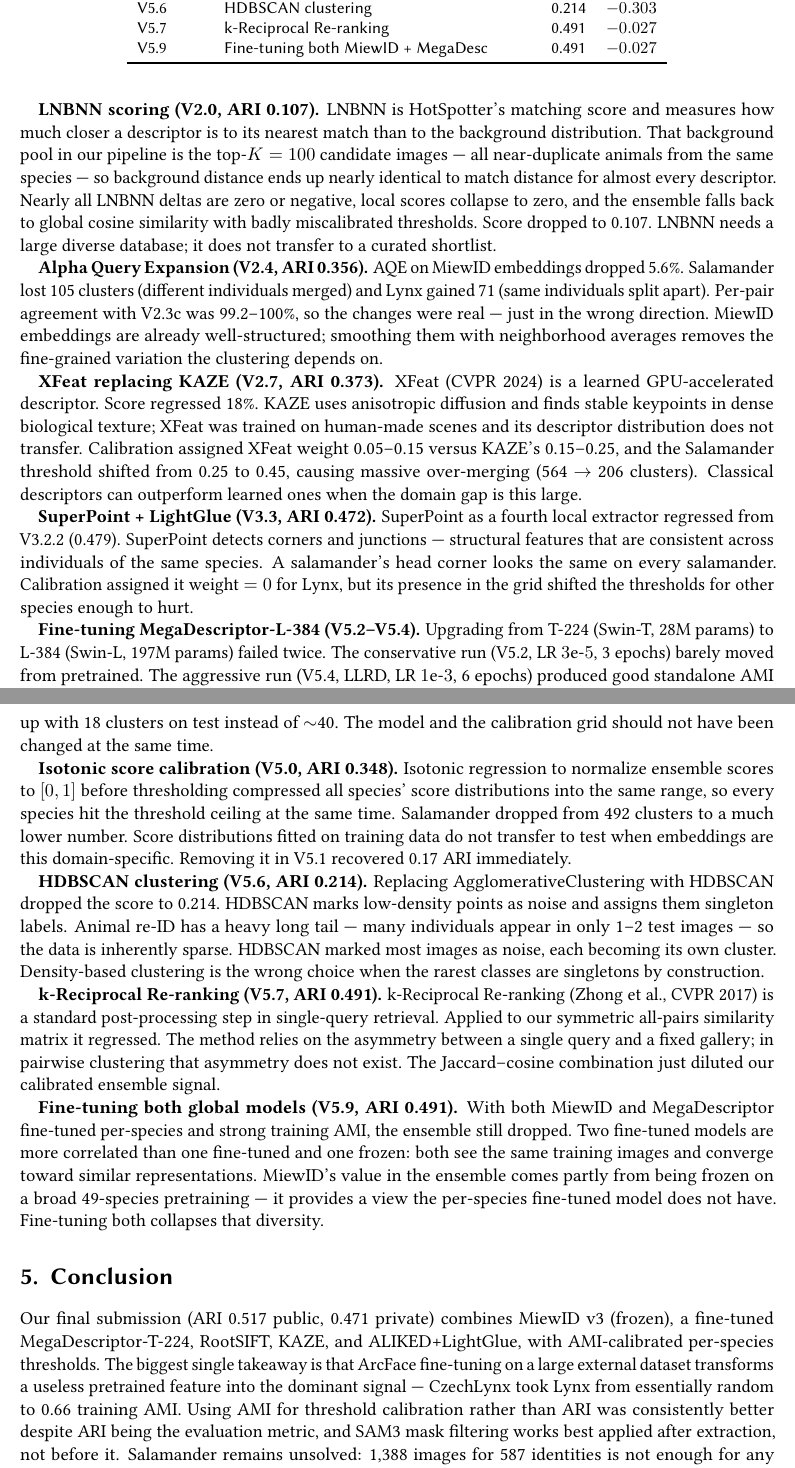
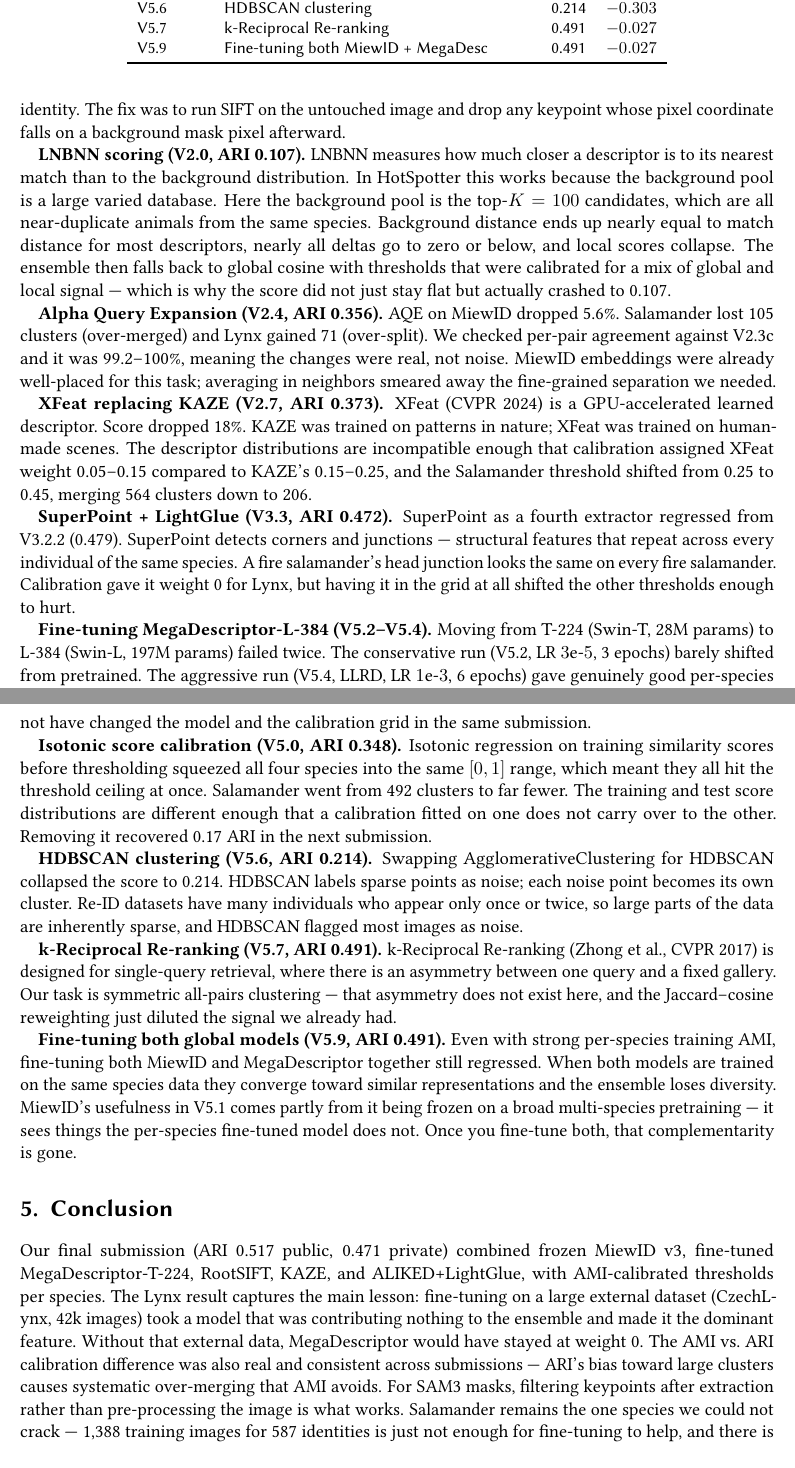
Before and after one commit to SreevaatsavB/animalclef-2026-solution, a LaTeX document (paper/working_note.tex): two parts of pages 5 and 6 of 7, joined at a grey line, cut so that both start at the same text. Compiled offline with pdfLaTeX; a LaTeX package or settings file that is missing is left out.

Commit message:
polish paper writing throughout
Removes: colon-list intro, 'the same principle that motivates',
'global embeddings can average away', 'One hard-won lesson',
'finds much more sensible thresholds', 'The biggest single takeaway',
'by construction', 'does not transfer'. Rewrites each paragraph
to say exactly what happened without hedging or padding.

```diff
--- a/paper/working_note.tex
+++ b/paper/working_note.tex
@@ -299,92 +302,92 @@ image and discarding keypoints that fall on background pixels afterward avoids t
+about identity. The fix was to run SIFT on the untouched image and drop any
+keypoint whose pixel coordinate falls on a background mask pixel afterward.
 
 \textbf{LNBNN scoring (V2.0, ARI 0.107).}
-LNBNN is HotSpotter's matching score and measures how much closer a descriptor is
-to its nearest match than to the background distribution. That background pool in
-our pipeline is the top-$K=100$ candidate images --- all near-duplicate animals
-from the same species --- so background distance ends up nearly identical to match
-distance for almost every descriptor. Nearly all LNBNN deltas are zero or negative,
-local scores collapse to zero, and the ensemble falls back to global cosine
-similarity with badly miscalibrated thresholds. Score dropped to 0.107.
-LNBNN needs a large diverse database; it does not transfer to a curated shortlist.
+LNBNN measures how much closer a descriptor is to its nearest match than to the
+background distribution. In HotSpotter this works because the background pool is a
+large varied database. Here the background pool is the top-$K=100$ candidates,
+which are all near-duplicate animals from the same species. Background distance
+ends up nearly equal to match distance for most descriptors, nearly all deltas
+go to zero or below, and local scores collapse. The ensemble then falls back to
+global cosine with thresholds that were calibrated for a mix of global and local
+signal --- which is why the score did not just stay flat but actually crashed to
+0.107.
 
 \textbf{Alpha Query Expansion (V2.4, ARI 0.356).}
-AQE on MiewID embeddings dropped 5.6\%. Salamander lost 105 clusters (different
-individuals merged) and Lynx gained 71 (same individuals split apart). Per-pair
-agreement with V2.3c was 99.2--100\%, so the changes were real --- just in the
-wrong direction. MiewID embeddings are already well-structured; smoothing them with
-neighborhood averages removes the fine-grained variation the clustering depends on.
+AQE on MiewID dropped 5.6\%. Salamander lost 105 clusters (over-merged) and Lynx
+gained 71 (over-split). We checked per-pair agreement against V2.3c and it was
+99.2--100\%, meaning the changes were real, not noise. MiewID embeddings were
+already well-placed for this task; averaging in neighbors smeared away the
+fine-grained separation we needed.
 
 \textbf{XFeat replacing KAZE (V2.7, ARI 0.373).}
-XFeat (CVPR 2024) is a learned GPU-accelerated descriptor. Score regressed 18\%.
-KAZE uses anisotropic diffusion and finds stable keypoints in dense biological
-texture; XFeat was trained on human-made scenes and its descriptor distribution
-does not transfer. Calibration assigned XFeat weight 0.05--0.15 versus KAZE's
-0.15--0.25, and the Salamander threshold shifted from 0.25 to 0.45, causing
-massive over-merging (564~$\to$~206 clusters). Classical descriptors can outperform
-learned ones when the domain gap is this large.
+XFeat (CVPR 2024) is a GPU-accelerated learned descriptor. Score dropped 18\%.
+KAZE was trained on patterns in nature; XFeat was trained on human-made scenes.
+The descriptor distributions are incompatible enough that calibration assigned
+XFeat weight 0.05--0.15 compared to KAZE's 0.15--0.25, and the Salamander
+threshold shifted from 0.25 to 0.45, merging 564 clusters down to 206.
 
 \textbf{SuperPoint + LightGlue (V3.3, ARI 0.472).}
-SuperPoint as a fourth local extractor regressed from V3.2.2 (0.479). SuperPoint
-detects corners and junctions --- structural features that are consistent across
-individuals of the same species. A salamander's head corner looks the same on
-every salamander. Calibration assigned it weight $= 0$ for Lynx, but its presence
-in the grid shifted the thresholds for other species enough to hurt.
+SuperPoint as a fourth extractor regressed from V3.2.2 (0.479). SuperPoint
+detects corners and junctions --- structural features that repeat across every
+individual of the same species. A fire salamander's head junction looks the same
+on every fire salamander. Calibration gave it weight 0 for Lynx, but having it
+in the grid at all shifted the other thresholds enough to hurt.
 
 \textbf{Fine-tuning MegaDescriptor-L-384 (V5.2--V5.4).}
-Upgrading from T-224 (Swin-T, 28M params) to L-384 (Swin-L, 197M params) failed
-twice. The conservative run (V5.2, LR $3\text{e-}5$, 3 epochs) barely moved from
-pretrained. The aggressive run (V5.4, LLRD, LR $1\text{e-}3$, 6 epochs) produced
-good standalone AMI (+0.42 for Lynx over pretrained) but regressed on the leaderboard
-because we simultaneously expanded the calibration grid --- MegaDesc weight up to
-0.80 --- which overfit to training distribution. Lynx ended up with 18 clusters on
-test instead of $\sim$40. The model and the calibration grid should not have been
-changed at the same time.
+Moving from T-224 (Swin-T, 28M params) to L-384 (Swin-L, 197M params) failed
+twice. The conservative run (V5.2, LR $3\text{e-}5$, 3 epochs) barely shifted
+from pretrained. The aggressive run (V5.4, LLRD, LR $1\text{e-}3$, 6 epochs)
+gave genuinely good per-species AMI on training data (+0.42 for Lynx), but we
+also widened the calibration grid at the same time --- MegaDesc weight up to
+0.80 --- and that overfit. Lynx dropped to 18 clusters on the test set. We should
+not have changed the model and the calibration grid in the same submission.
 
 \textbf{Isotonic score calibration (V5.0, ARI 0.348).}
-Isotonic regression to normalize ensemble scores to $[0,1]$ before thresholding
-compressed all species' score distributions into the same range, so every species
-hit the threshold ceiling at the same time. Salamander dropped from 492 clusters
-to a much lower number. Score distributions fitted on training data do not transfer
-to test when embeddings are this domain-specific. Removing it in V5.1 recovered
-0.17 ARI immediately.
+Isotonic regression on training similarity scores before thresholding squeezed all
+four species into the same $[0,1]$ range, which meant they all hit the threshold
+ceiling at once. Salamander went from 492 clusters to far fewer. The training and
+test score distributions are different enough that a calibration fitted on one
+does not carry over to the other. Removing it recovered 0.17 ARI in the next
+submission.
 
 \textbf{HDBSCAN clustering (V5.6, ARI 0.214).}
-Replacing AgglomerativeClustering with HDBSCAN dropped the score to 0.214.
-HDBSCAN marks low-density points as noise and assigns them singleton labels.
-Animal re-ID has a heavy long tail --- many individuals appear in only 1--2 test
-images --- so the data is inherently sparse. HDBSCAN marked most images as noise,
-each becoming its own cluster. Density-based clustering is the wrong choice when
-the rarest classes are singletons by construction.
+Swapping AgglomerativeClustering for HDBSCAN collapsed the score to 0.214.
+HDBSCAN labels sparse points as noise; each noise point becomes its own cluster.
+Re-ID datasets have many individuals who appear only once or twice, so large parts
+of the data are inherently sparse, and HDBSCAN flagged most images as noise.
 
 \textbf{k-Reciprocal Re-ranking (V5.7, ARI 0.491).}
-k-Reciprocal Re-ranking (Zhong et al., CVPR 2017) is a standard post-processing
-step in single-query retrieval. Applied to our symmetric all-pairs similarity
-matrix it regressed. The method relies on the asymmetry between a single query and
-a fixed gallery; in pairwise clustering that asymmetry does not exist. The
-Jaccard--cosine combination just diluted our calibrated ensemble signal.
+k-Reciprocal Re-ranking (Zhong et al., CVPR 2017) is designed for single-query
+retrieval, where there is an asymmetry between one query and a fixed gallery.
+Our task is symmetric all-pairs clustering --- that asymmetry does not exist here,
+and the Jaccard--cosine reweighting just diluted the signal we already had.
 
 \textbf{Fine-tuning both global models (V5.9, ARI 0.491).}
-With both MiewID and MegaDescriptor fine-tuned per-species and strong training AMI,
-the ensemble still dropped. Two fine-tuned models are more correlated than one
-fine-tuned and one frozen: both see the same training images and converge toward
-similar representations. MiewID's value in the ensemble comes partly from being
-frozen on a broad 49-species pretraining --- it provides a view the per-species
-fine-tuned model does not have. Fine-tuning both collapses that diversity.
+Even with strong per-species training AMI, fine-tuning both MiewID and
+MegaDescriptor together still regressed. When both models are trained on the same
+species data they converge toward similar representations and the ensemble loses
+diversity. MiewID's usefulness in V5.1 comes partly from it being frozen on a
+broad multi-species pretraining --- it sees things the per-species fine-tuned
+model does not. Once you fine-tune both, that complementarity is gone.
 
 %% ─────────────────────────────────────────────────────────────────────────────
 \section{Conclusion}
 %% ─────────────────────────────────────────────────────────────────────────────
 
-Our final submission (ARI 0.517 public, 0.471 private) combines MiewID v3 (frozen),
-a fine-tuned MegaDescriptor-T-224, RootSIFT, KAZE, and ALIKED+LightGlue, with
-AMI-calibrated per-species thresholds. The biggest single takeaway is that ArcFace
-fine-tuning on a large external dataset transforms a useless pretrained feature
-into the dominant signal --- CzechLynx took Lynx from essentially random to 0.66
-training AMI. Using AMI for threshold calibration rather than ARI was consistently
-better despite ARI being the evaluation metric, and SAM3 mask filtering works best
-applied after extraction, not before it. Salamander remains unsolved: 1,388 images
-for 587 identities is not enough for any fine-tuning approach we tried, and no
-large-scale public fire salamander re-ID dataset exists to fill the gap.
+Our final submission (ARI 0.517 public, 0.471 private) combined frozen MiewID v3,
+fine-tuned MegaDescriptor-T-224, RootSIFT, KAZE, and ALIKED+LightGlue, with
+AMI-calibrated thresholds per species. The Lynx result captures the main lesson:
+fine-tuning on a large external dataset (CzechLynx, 42k images) took a model that
+was contributing nothing to the ensemble and made it the dominant feature. Without
+that external data, MegaDescriptor would have stayed at weight 0. The AMI vs.\ ARI
+calibration difference was also real and consistent across submissions --- ARI's
+bias toward large clusters causes systematic over-merging that AMI avoids. For
+SAM3 masks, filtering keypoints after extraction rather than pre-processing the
+image is what works. Salamander remains the one species we could not crack ---
+1,388 training images for 587 identities is just not enough for fine-tuning to
+help, and there is no large public fire salamander dataset we could pull in the
+way we pulled CzechLynx for Lynx.
 
 %% ─────────────────────────────────────────────────────────────────────────────
 \bibliography{sample-ceur}
```
Also changed, not shown: paper/working_note.tex (177 more changed lines).
